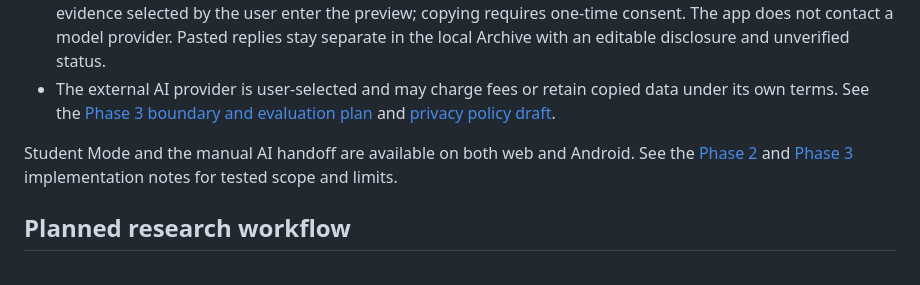
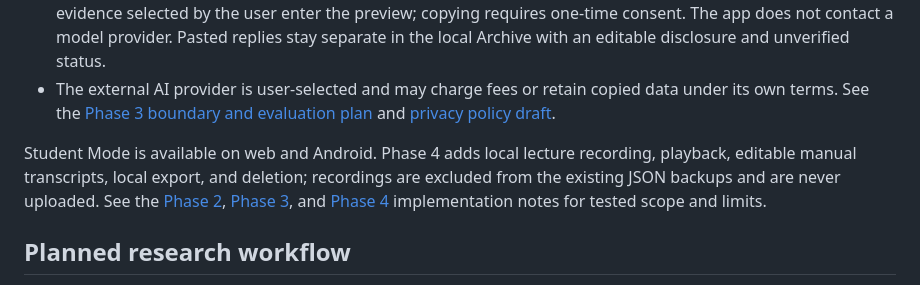
Before and after one commit to Tajoor621/Am-i-Scholar, a Markdown page: README.md, the part around the change. GitHub-like rendering.

Commit message:
docs: document local lecture capture

```diff
--- a/README.md
+++ b/README.md
@@ -43,7 +43,7 @@
 - Draft Studio offers a bounded, source-grounded prompt handoff on web and Android. Only sources and linked evidence selected by the user enter the preview; copying requires one-time consent. The app does not contact a model provider. Pasted replies stay separate in the local Archive with an editable disclosure and unverified status.
 - The external AI provider is user-selected and may charge fees or retain copied data under its own terms. See the [Phase 3 boundary and evaluation plan](docs/PHASE_3_OPT_IN_AI.md) and [privacy policy draft](docs/PRIVACY_POLICY.md).
 
-Student Mode and the manual AI handoff are available on both web and Android. See the [Phase 2](docs/PHASE_2_STUDENT_TOOLS.md) and [Phase 3](docs/PHASE_3_OPT_IN_AI.md) implementation notes for tested scope and limits.
+Student Mode is available on web and Android. Phase 4 adds local lecture recording, playback, editable manual transcripts, local export, and deletion; recordings are excluded from the existing JSON backups and are never uploaded. See the [Phase 2](docs/PHASE_2_STUDENT_TOOLS.md), [Phase 3](docs/PHASE_3_OPT_IN_AI.md), and [Phase 4](docs/PHASE_4_LECTURE_CAPTURE.md) implementation notes for tested scope and limits.
 
 ## Planned research workflow
 
```
